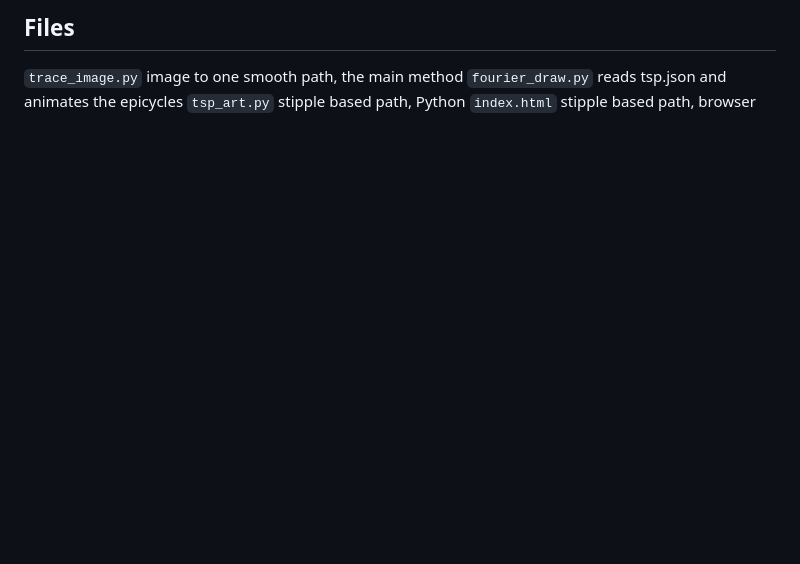
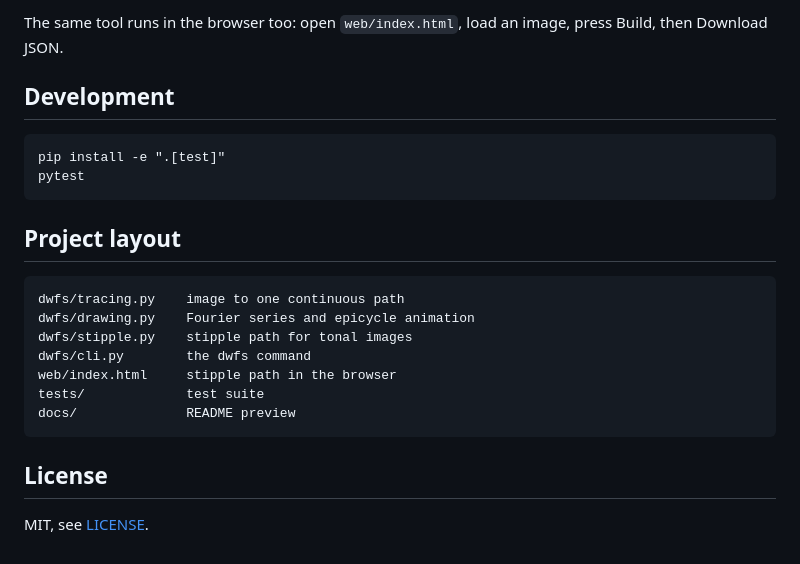
Before and after one commit to anishbhattarai-asm/DWFS, a Markdown page: README.md, the part around one of its changes. Drawn GitHub-style; blank space fills up the shorter version.

````diff
--- a/README.md
+++ b/README.md
@@ -84,7 +156,26 @@ Python: `python tsp_art.py input.png tsp.json`.
 
-## Files
+The same tool runs in the browser too: open `web/index.html`, load an image, press Build,
+then Download JSON.
 
-`trace_image.py` image to one smooth path, the main method
-`fourier_draw.py` reads tsp.json and animates the epicycles
-`tsp_art.py` stipple based path, Python
-`index.html` stipple based path, browser
+## Development
+
+```
+pip install -e ".[test]"
+pytest
+```
+
+## Project layout
+
+```
+dwfs/tracing.py    image to one continuous path
+dwfs/drawing.py    Fourier series and epicycle animation
+dwfs/stipple.py    stipple path for tonal images
+dwfs/cli.py        the dwfs command
+web/index.html     stipple path in the browser
+tests/             test suite
+docs/              README preview
+```
+
+## License
+
+MIT, see [LICENSE](LICENSE).
````
Also changed, not shown: other parts of README.md (+128 -56 lines), docs/preview.png (added).
